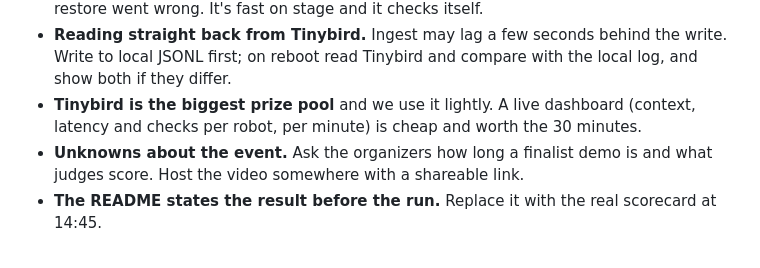
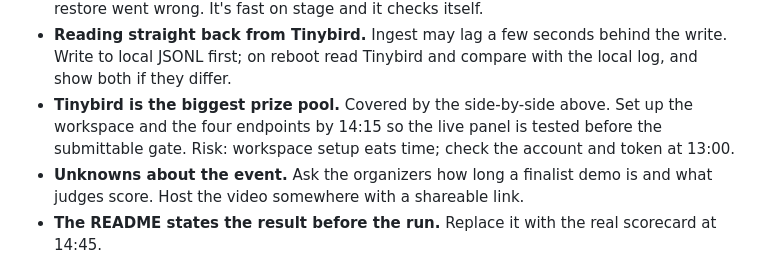
Before and after one commit to sageox/long-horizon-hack, a Markdown page: PLAN.md, the part around one of its changes. GitHub-like rendering.

```diff
--- a/PLAN.md
+++ b/PLAN.md
@@ -142,9 +176,10 @@ Checked at 12:40. Each has an owner and a time.
 - **Reading straight back from Tinybird.** Ingest may lag a few seconds behind
   the write. Write to local JSONL first; on reboot read Tinybird and compare
   with the local log, and show both if they differ.
-- **Tinybird is the biggest prize pool** and we use it lightly. A live
-  dashboard (context, latency and checks per robot, per minute) is cheap and
-  worth the 30 minutes.
+- **Tinybird is the biggest prize pool.** Covered by the side-by-side above.
+  Set up the workspace and the four endpoints by 14:15 so the live panel is
+  tested before the submittable gate. Risk: workspace setup eats time; check
+  the account and token at 13:00.
 - **Unknowns about the event.** Ask the organizers how long a finalist demo is
   and what judges score. Host the video somewhere with a shareable link.
 - **The README states the result before the run.** Replace it with the real
```
Also changed, not shown: other parts of PLAN.md (+41 -7 lines).
